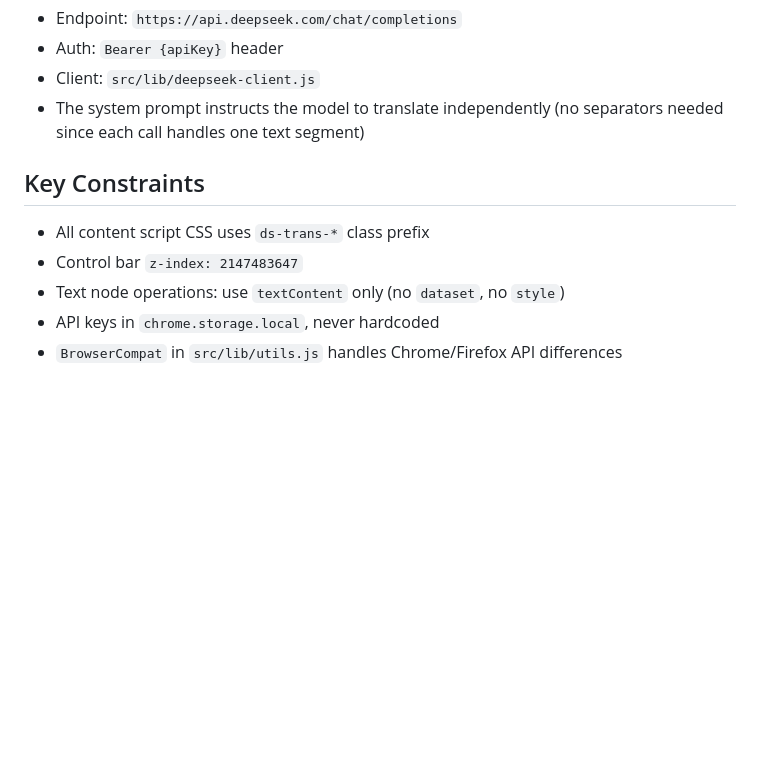
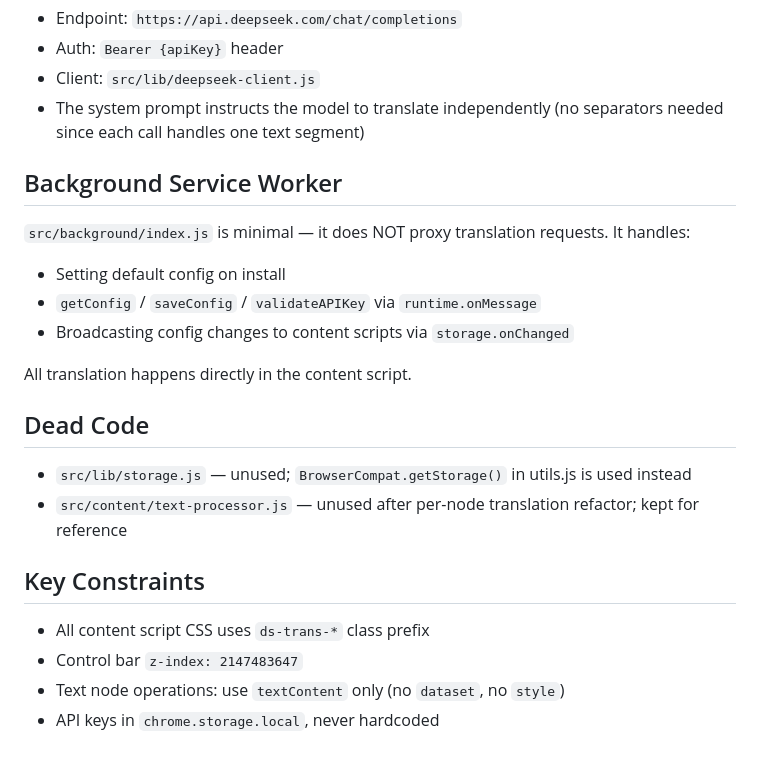
Before and after one commit to teacupyu-glitch/my-AI-project, a Markdown page: CLAUDE.md, the part around the change. GitHub-like rendering; blank space fills up the shorter version.

Commit message:
更新 CLAUDE.md：补充后台脚本角色和死代码说明
Co-Authored-By: Claude Opus 4.7 <noreply@anthropic.com>

```diff
--- a/CLAUDE.md
+++ b/CLAUDE.md
@@ -59,10 +59,23 @@ Stored in `chrome.storage.local` under key `config`:
 - Client: `src/lib/deepseek-client.js`
 - The system prompt instructs the model to translate independently (no separators needed since each call handles one text segment)
 
+## Background Service Worker
+
+`src/background/index.js` is minimal — it does NOT proxy translation requests. It handles:
+- Setting default config on install
+- `getConfig` / `saveConfig` / `validateAPIKey` via `runtime.onMessage`
+- Broadcasting config changes to content scripts via `storage.onChanged`
+
+All translation happens directly in the content script.
+
+## Dead Code
+
+- `src/lib/storage.js` — unused; `BrowserCompat.getStorage()` in utils.js is used instead
+- `src/content/text-processor.js` — unused after per-node translation refactor; kept for reference
+
 ## Key Constraints
 
 - All content script CSS uses `ds-trans-*` class prefix
 - Control bar `z-index: 2147483647`
 - Text node operations: use `textContent` only (no `dataset`, no `style`)
 - API keys in `chrome.storage.local`, never hardcoded
-- `BrowserCompat` in `src/lib/utils.js` handles Chrome/Firefox API differences
```
